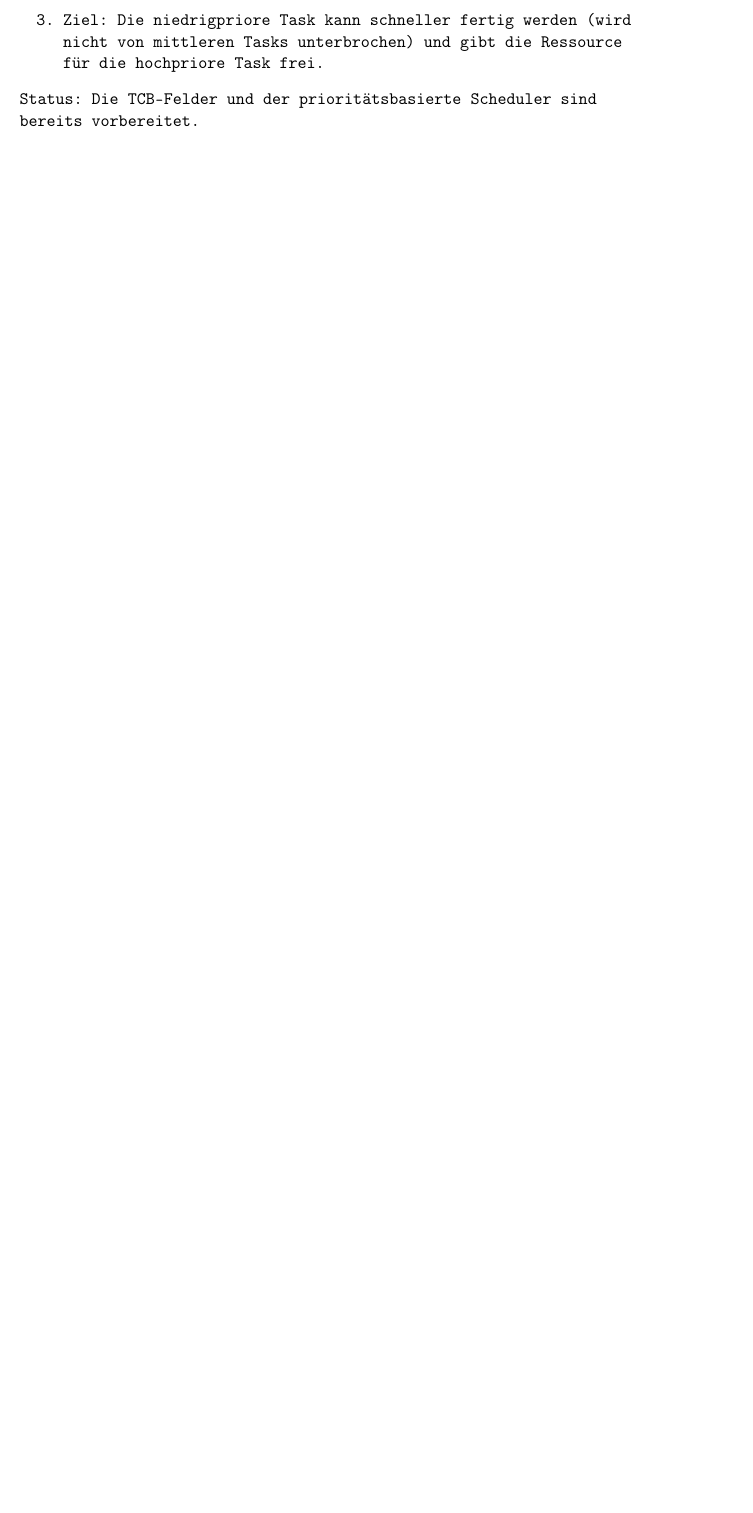
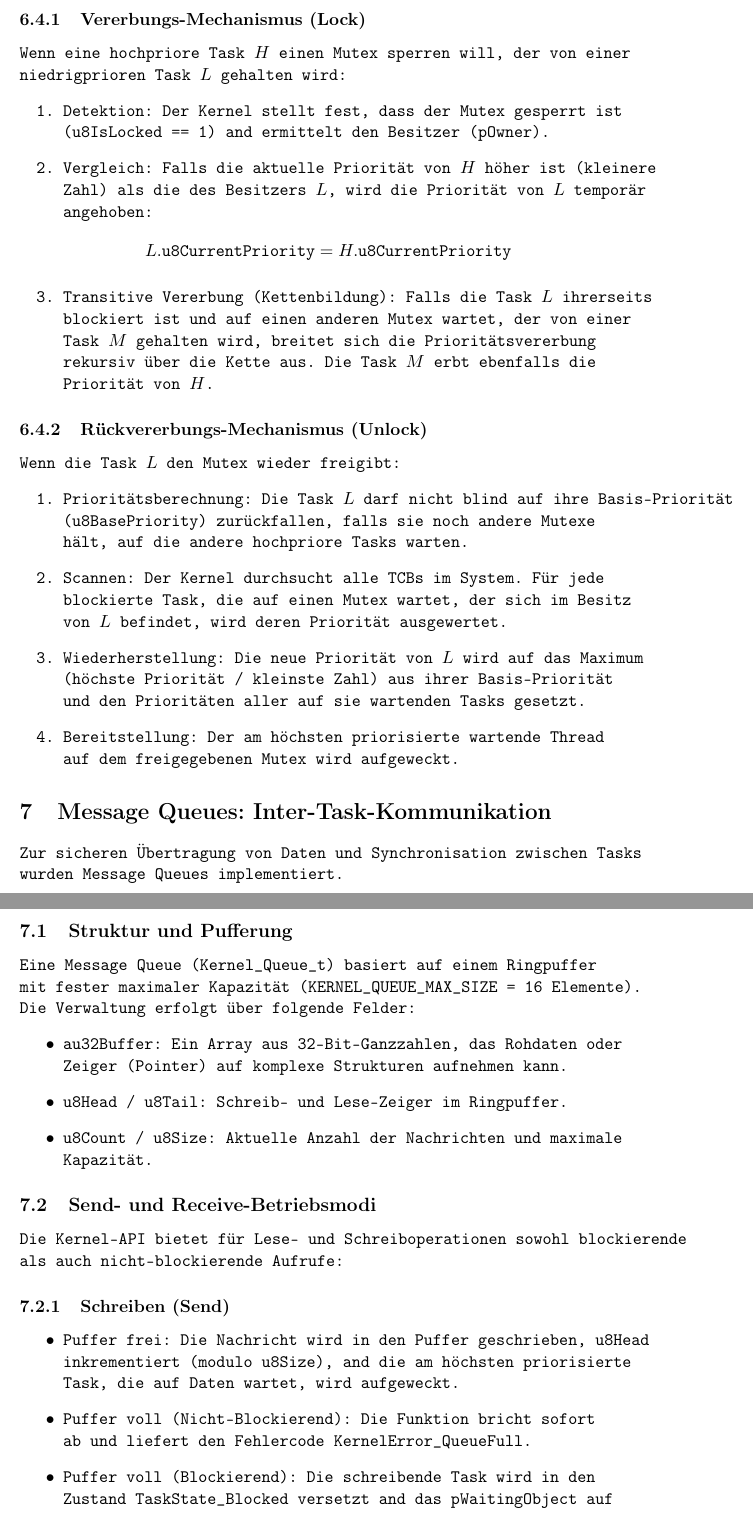
Before and after one commit to Danielou1/-STM32-Custom-RTOS, a LaTeX document (RTOS_Dokumentation.tex): part of page 7 of 7 before the commit and two parts of pages 8 and 9 of 10 after it, the two joined at a grey line, cut at the place of the change, the shorter picture padded with empty space. Compiled offline with pdfLaTeX.

Commit message:
Update RTOS documentation and project plan for KW 26 kernel milestone

```diff
--- a/RTOS_Dokumentation.tex
+++ b/RTOS_Dokumentation.tex
@@ -185,7 +186,41 @@
+\subsubsection{Vererbungs-Mechanismus (Lock)}
+Wenn eine hochpriore Task $H$ einen Mutex sperren will, der von einer niedrigprioren Task $L$ gehalten wird:
 \begin{enumerate}
-    \item \textbf{Szenario:} Eine hochpriore Task wartet auf einen Mutex, den eine niedrigpriore Task hält.
-    \item \textbf{Aktion:} Die niedrigpriore Task "erbt" temporär die Priorität der wartenden hochprioren Task.
-    \item \textbf{Ziel:} Die niedrigpriore Task kann schneller fertig werden (wird nicht von mittleren Tasks unterbrochen) und gibt die Ressource für die hochpriore Task frei.
+    \item \textbf{Detektion:} Der Kernel stellt fest, dass der Mutex gesperrt ist (\texttt{u8IsLocked == 1}) and ermittelt den Besitzer (\texttt{pOwner}).
+    \item \textbf{Vergleich:} Falls die aktuelle Priorität von $H$ höher ist (kleinere Zahl) als die des Besitzers $L$, wird die Priorität von $L$ temporär angehoben:
+    \begin{align*}
+        L.\text{u8CurrentPriority} = H.\text{u8CurrentPriority}
+    \end{align*}
+    \item \textbf{Transitive Vererbung (Kettenbildung):} Falls die Task $L$ ihrerseits blockiert ist und auf einen anderen Mutex wartet, der von einer Task $M$ gehalten wird, breitet sich die Prioritätsvererbung rekursiv über die Kette aus. Die Task $M$ erbt ebenfalls die Priorität von $H$.
 \end{enumerate}
-Status: Die TCB-Felder und der prioritätsbasierte Scheduler sind bereits vorbereitet.
 
+\subsubsection{Rückvererbungs-Mechanismus (Unlock)}
+Wenn die Task $L$ den Mutex wieder freigibt:
+\begin{enumerate}
+    \item \textbf{Prioritätsberechnung:} Die Task $L$ darf nicht blind auf ihre Basis-Priorität (\texttt{u8BasePriority}) zurückfallen, falls sie noch \textbf{andere} Mutexe hält, auf die andere hochpriore Tasks warten.
+    \item \textbf{Scannen:} Der Kernel durchsucht alle TCBs im System. Für jede blockierte Task, die auf einen Mutex wartet, der sich im Besitz von $L$ befindet, wird deren Priorität ausgewertet.
+    \item \textbf{Wiederherstellung:} Die neue Priorität von $L$ wird auf das Maximum (höchste Priorität / kleinste Zahl) aus ihrer Basis-Priorität und den Prioritäten aller auf sie wartenden Tasks gesetzt.
+    \item \textbf{Bereitstellung:} Der am höchsten priorisierte wartende Thread auf dem freigegebenen Mutex wird aufgeweckt.
+\end{enumerate}
+
+\section{Message Queues: Inter-Task-Kommunikation}
+Zur sicheren Übertragung von Daten und Synchronisation zwischen Tasks wurden Message Queues implementiert.
+
+\subsection{Struktur und Pufferung}
+Eine Message Queue (\texttt{Kernel\_Queue\_t}) basiert auf einem Ringpuffer mit fester maximaler Kapazität (\texttt{KERNEL\_QUEUE\_MAX\_SIZE} = 16 Elemente).
+Die Verwaltung erfolgt über folgende Felder:
+\begin{itemize}
+    \item \textbf{au32Buffer:} Ein Array aus 32-Bit-Ganzzahlen, das Rohdaten oder Zeiger (Pointer) auf komplexe Strukturen aufnehmen kann.
+    \item \textbf{u8Head / u8Tail:} Schreib- und Lese-Zeiger im Ringpuffer.
+    \item \textbf{u8Count / u8Size:} Aktuelle Anzahl der Nachrichten und maximale Kapazität.
+\end{itemize}
+
+\subsection{Send- und Receive-Betriebsmodi}
+Die Kernel-API bietet für Lese- und Schreiboperationen sowohl blockierende als auch nicht-blockierende Aufrufe:
+
+\subsubsection{Schreiben (Send)}
+\begin{itemize}
+    \item \textbf{Puffer frei:} Die Nachricht wird in den Puffer geschrieben, \texttt{u8Head} inkrementiert (modulo \texttt{u8Size}), and die am höchsten priorisierte Task, die auf Daten wartet, wird aufgeweckt.
+    \item \textbf{Puffer voll (Nicht-Blockierend):} Die Funktion bricht sofort ab und liefert den Fehlercode \texttt{KernelError\_QueueFull}.
+    \item \textbf{Puffer voll (Blockierend):} Die schreibende Task wird in den Zustand \texttt{TaskState\_Blocked} versetzt and das \texttt{pWaitingObject} auf die Queue gesetzt. Sie wird erst reaktiviert, wenn ein Consumer Daten liest.
+\end{itemize}
```
Also changed, not shown: Projektplan_Status.tex (+14 -30 lines), RTOS_Dokumentation.tex (14 more changed lines).
